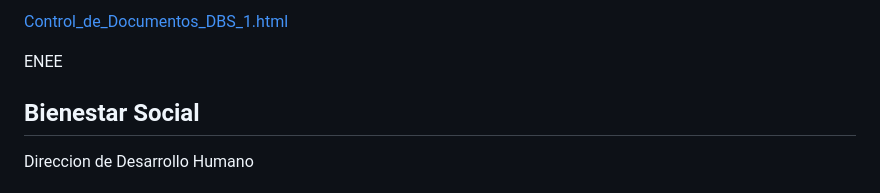
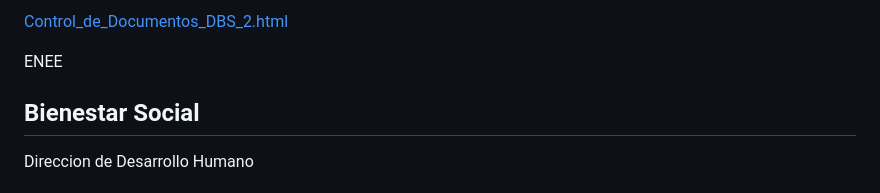
Before and after one commit to gdrodriguezenee-png/enee-bienestar, a Markdown page: README.md, the part around one of its changes. Drawn GitHub-style.

Commit message:
Update HTML file link and add saving state management

```diff
--- a/README.md
+++ b/README.md
@@ -1,4 +1,4 @@
-[Control_de_Documentos_DBS_1.html](https://github.com/user-attachments/files/29352453/Control_de_Documentos_DBS_1.html)
+[Control_de_Documentos_DBS_2.html](https://github.com/user-attachments/files/29352717/Control_de_Documentos_DBS_2.html)
 <!DOCTYPE html>
 <html lang="es">
 <head>
```
Also changed, not shown: other parts of README.md (+5 -3 lines).
